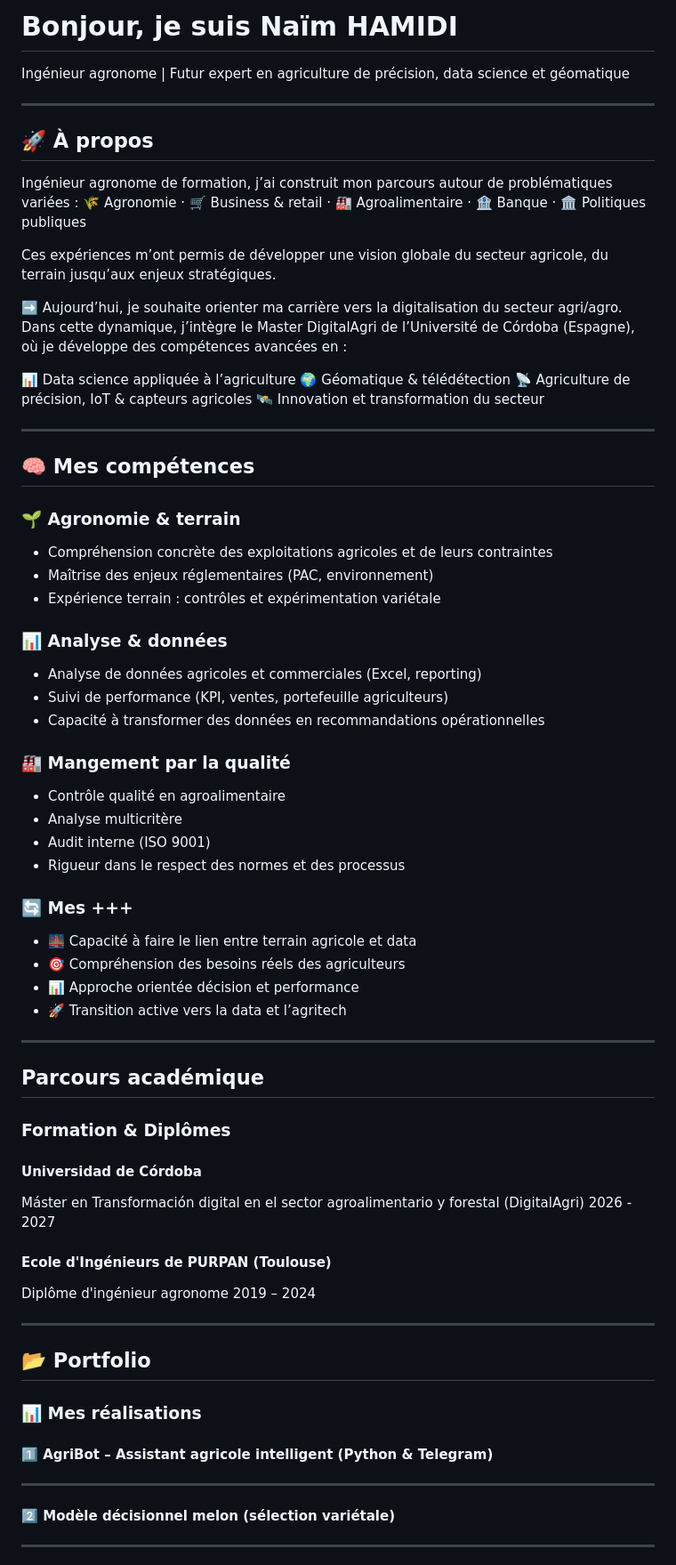
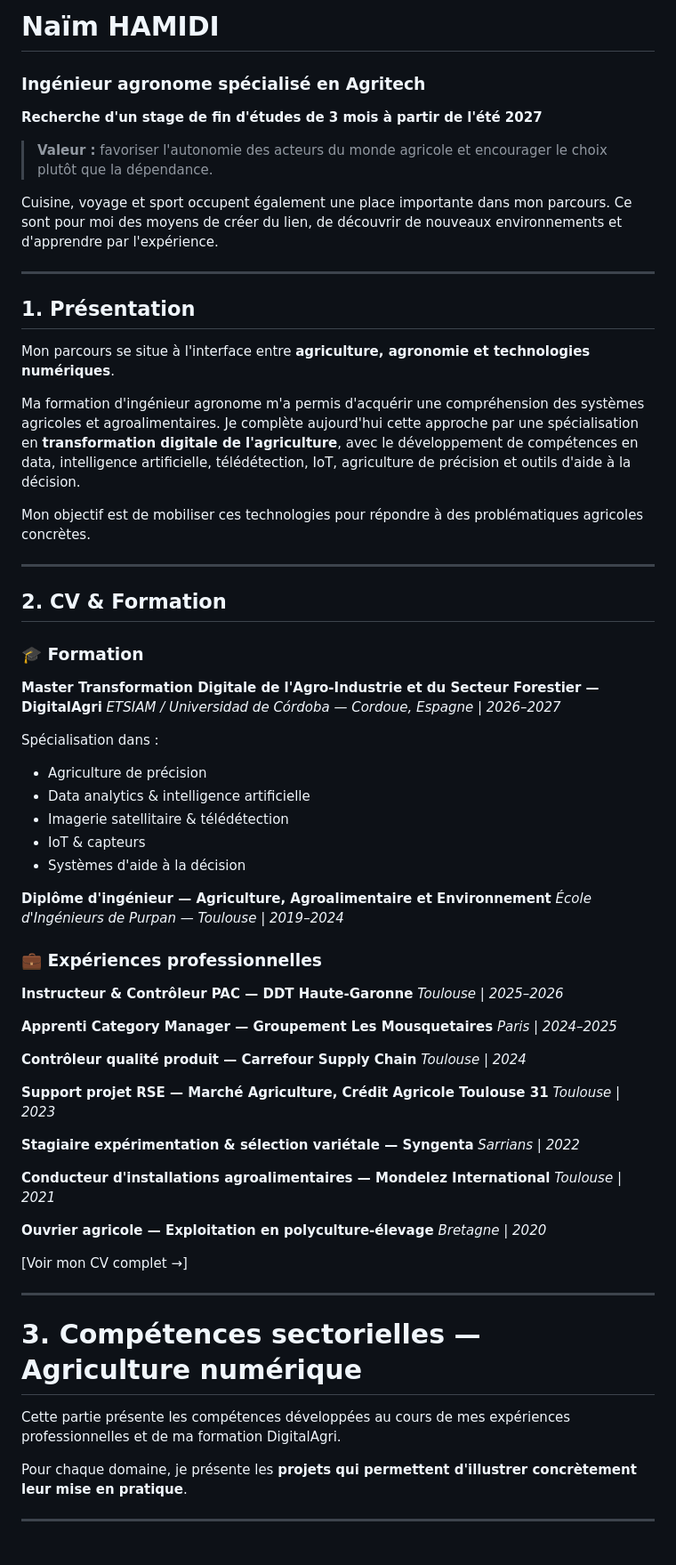
Before and after one commit to naim-hamidi-data/Portefolio-naim, a Markdown page: README.md, the part around one of its changes. Shown at 89% size. Rendered like a GitHub page.

Commit message:
Revise README with updated profile and skills
Updated personal and professional information in the README file, including a new section on skills and experiences related to digital agriculture.

```diff
--- a/README.md
+++ b/README.md
@@ -1,71 +1,75 @@
-# Bonjour, je suis Naïm HAMIDI
-Ingénieur agronome | Futur expert en agriculture de précision, data science et géomatique
+# Naïm HAMIDI
+
+### Ingénieur agronome spécialisé en Agritech
+
+**Recherche d'un stage de fin d'études de 3 mois à partir de l'été 2027**
+
+> **Valeur :** favoriser l'autonomie des acteurs du monde agricole et encourager le choix plutôt que la dépendance.
+
+Cuisine, voyage et sport occupent également une place importante dans mon parcours. Ce sont pour moi des moyens de créer du lien, de découvrir de nouveaux environnements et d'apprendre par l'expérience.
 
 ---
 
-## 🚀 À propos
+## 1. Présentation
 
-Ingénieur agronome de formation, j’ai construit mon parcours autour de problématiques variées :
-🌾 Agronomie · 🛒 Business & retail · 🏭 Agroalimentaire · 🏦 Banque · 🏛️ Politiques publiques
+Mon parcours se situe à l'interface entre **agriculture, agronomie et technologies numériques**.
 
-Ces expériences m’ont permis de développer une vision globale du secteur agricole, du terrain jusqu’aux enjeux stratégiques.
+Ma formation d'ingénieur agronome m'a permis d'acquérir une compréhension des systèmes agricoles et agroalimentaires. Je complète aujourd'hui cette approche par une spécialisation en **transformation digitale de l'agriculture**, avec le développement de compétences en data, intelligence artificielle, télédétection, IoT, agriculture de précision et outils d'aide à la décision.
 
-➡️ Aujourd’hui, je souhaite orienter ma carrière vers la digitalisation du secteur agri/agro.
-Dans cette dynamique, j’intègre le Master DigitalAgri de l’Université de Córdoba (Espagne), où je développe des compétences avancées en :
-
-📊 Data science appliquée à l’agriculture
-🌍 Géomatique & télédétection
-📡 Agriculture de précision, IoT & capteurs agricoles
-🛰️ Innovation et transformation du secteur
+Mon objectif est de mobiliser ces technologies pour répondre à des problématiques agricoles concrètes.
 
 ---
 
-## 🧠 Mes compétences
+## 2. CV & Formation
 
-### 🌱 Agronomie & terrain
-- Compréhension concrète des exploitations agricoles et de leurs contraintes
-- Maîtrise des enjeux réglementaires (PAC, environnement)
-- Expérience terrain : contrôles et expérimentation variétale
+### 🎓 Formation
 
-### 📊 Analyse & données
-- Analyse de données agricoles et commerciales (Excel, reporting)
-- Suivi de performance (KPI, ventes, portefeuille agriculteurs)
-- Capacité à transformer des données en recommandations opérationnelles
+**Master Transformation Digitale de l'Agro-Industrie et du Secteur Forestier — DigitalAgri**
+*ETSIAM / Universidad de Córdoba — Cordoue, Espagne | 2026–2027*
 
-### 🏭 Mangement par la qualité
-- Contrôle qualité en agroalimentaire
-- Analyse multicritère
-- Audit interne (ISO 9001)
-- Rigueur dans le respect des normes et des processus
+Spécialisation dans :
 
-### 🔄 Mes +++
-- 🌉 Capacité à faire le lien entre terrain agricole et data
-- 🎯 Compréhension des besoins réels des agriculteurs
-- 📊 Approche orientée décision et performance
-- 🚀 Transition active vers la data et l’agritech
+* Agriculture de précision
+* Data analytics & intelligence artificielle
+* Imagerie satellitaire & télédétection
+* IoT & capteurs
+* Systèmes d'aide à la décision
 
----
-## Parcours académique
-### Formation & Diplômes
+**Diplôme d'ingénieur — Agriculture, Agroalimentaire et Environnement**
+*École d'Ingénieurs de Purpan — Toulouse | 2019–2024*
 
-#### Universidad de Córdoba
-Máster en Transformación digital en el sector agroalimentario y forestal (DigitalAgri)
-2026 - 2027
+### 💼 Expériences professionnelles
 
-#### Ecole d'Ingénieurs de PURPAN (Toulouse)
-Diplôme d'ingénieur agronome
-2019 – 2024
+**Instructeur & Contrôleur PAC — DDT Haute-Garonne**
+*Toulouse | 2025–2026*
 
----
-## 📂 Portfolio
+**Apprenti Category Manager — Groupement Les Mousquetaires**
+*Paris | 2024–2025*
 
-### 📊 Mes réalisations
+**Contrôleur qualité produit — Carrefour Supply Chain**
+*Toulouse | 2024*
 
-#### 1️⃣ AgriBot – Assistant agricole intelligent (Python & Telegram)
+**Support projet RSE — Marché Agriculture, Crédit Agricole Toulouse 31**
+*Toulouse | 2023*
+
+**Stagiaire expérimentation & sélection variétale — Syngenta**
+*Sarrians | 2022*
+
+**Conducteur d'installations agroalimentaires — Mondelez International**
+*Toulouse | 2021*
+
+**Ouvrier agricole — Exploitation en polyculture-élevage**
+*Bretagne | 2020*
+
+[Voir mon CV complet →]
 
 ---
 
-#### 2️⃣ Modèle décisionnel melon (sélection variétale)
+# 3. Compétences sectorielles — Agriculture numérique
+
+Cette partie présente les compétences développées au cours de mes expériences professionnelles et de ma formation DigitalAgri.
+
+Pour chaque domaine, je présente les **projets qui permettent d'illustrer concrètement leur mise en pratique**.
 
 ---
 
```
Also changed, not shown: other parts of README.md (+230 -17 lines).
